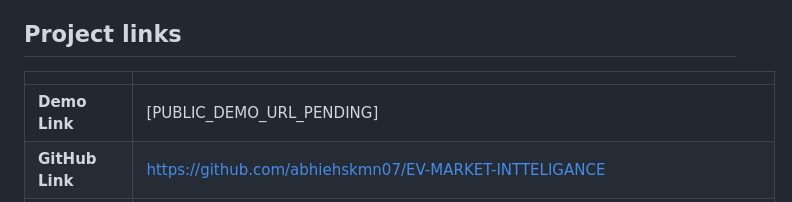
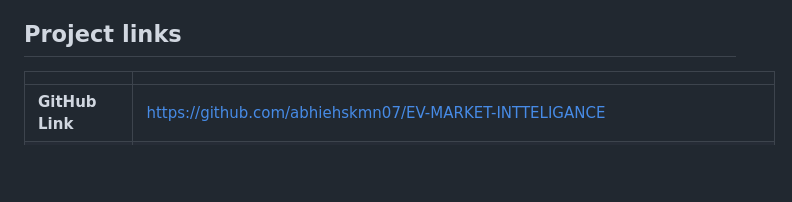
Before and after one commit to abhiehskmn07/EV-MARKET-INTTELIGANCE, a Markdown page: README.md, the part around the change. GitHub-like rendering; blank space fills up the shorter version.

```diff
--- a/README.md
+++ b/README.md
@@ -8,7 +8,6 @@ The dashboard and story are published to Tableau Public and embedded in a Flask
 
 | | |
 | --- | --- |
-| **Demo Link** | [PUBLIC_DEMO_URL_PENDING] |
 | **GitHub Link** | https://github.com/abhiehskmn07/EV-MARKET-INTTELIGANCE |
 | website URL | https://ev-market-intteligance.onrender.com |
 | Tableau Dashboard | https://public.tableau.com/views/EVMARKET-STORY_17932562476300/Dashboard1?:language=en-US&publish=yes&:sid=&:redirect=auth&:display_count=n&:origin=viz_share_link |
```
